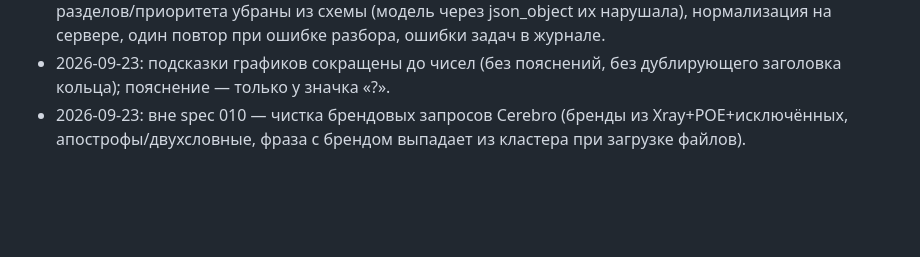
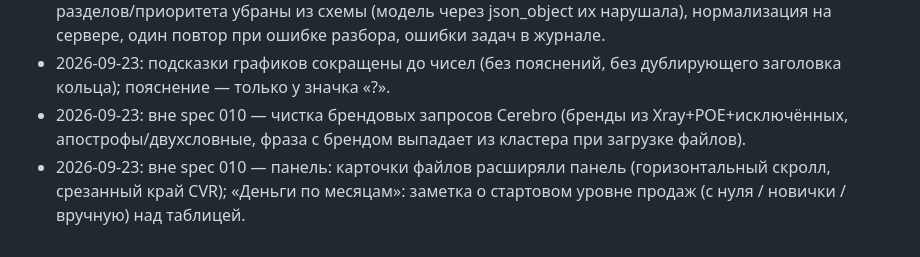
Before and after one commit to Combivir1988/fba-launch-evaluator, a Markdown page: specs/010-product-configuration/tasks.md, the part around the change. GitHub-like rendering; blank space fills up the shorter version.

Commit message:
docs: панель и стартовые продажи
Co-Authored-By: Claude Fable 5.1 <noreply@anthropic.com>

```diff
--- a/specs/010-product-configuration/tasks.md
+++ b/specs/010-product-configuration/tasks.md
@@ -39,3 +39,4 @@
 - 2026-09-22 (ночь, 2): «при составлении ТЗ — ответ не по схеме, со второй попытки прошло» — enum разделов/приоритета убраны из схемы (модель через json_object их нарушала), нормализация на сервере, один повтор при ошибке разбора, ошибки задач в журнале.
 - 2026-09-23: подсказки графиков сокращены до чисел (без пояснений, без дублирующего заголовка кольца); пояснение — только у значка «?».
 - 2026-09-23: вне spec 010 — чистка брендовых запросов Cerebro (бренды из Xray+POE+исключённых, апострофы/двухсловные, фраза с брендом выпадает из кластера при загрузке файлов).
+- 2026-09-23: вне spec 010 — панель: карточки файлов расширяли панель (горизонтальный скролл, срезанный край CVR); «Деньги по месяцам»: заметка о стартовом уровне продаж (с нуля / новички / вручную) над таблицей.
```
